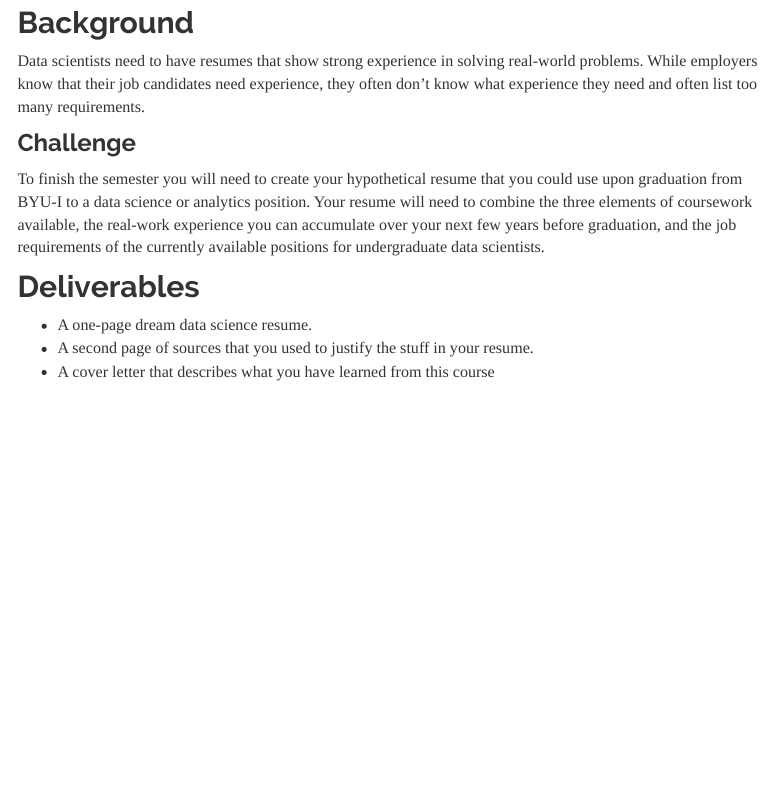
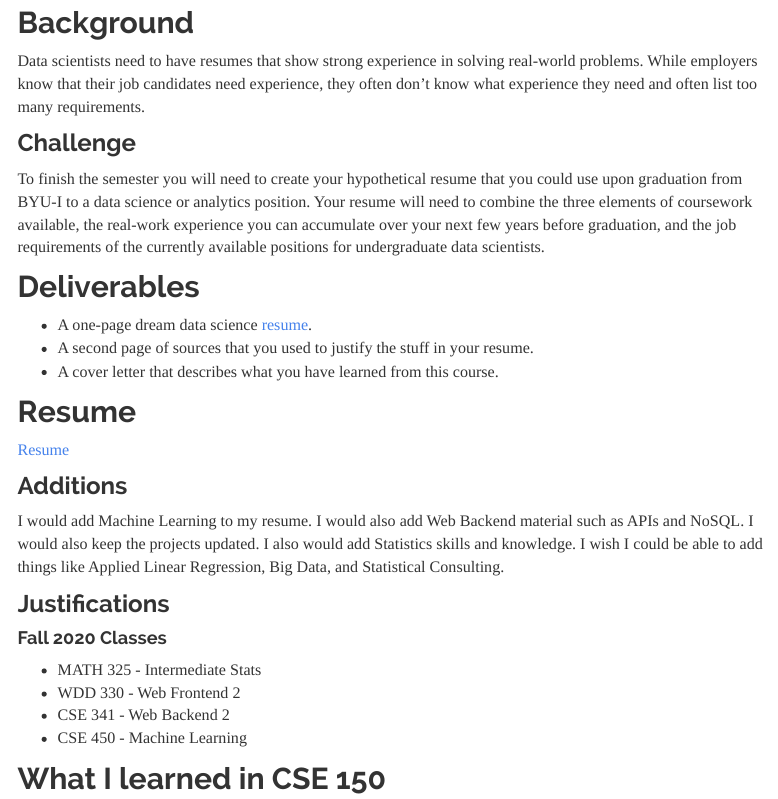
Before and after one commit to kctolli/CSE150, an R Markdown document (case8.Rmd): the page in a window 1100 px wide, from 230 px down. Rendered offline with R 4.5, knitr and Pandoc, with nearby package versions; a font, style sheet, LaTeX package, included part or bibliography that could not be used is replaced or left out; menus at the side of the page are left out.

Commit message:
bash-commit : Update at 21:29 on 07/13/2020

```diff
--- a/case8.Rmd
+++ b/case8.Rmd
@@ -18,10 +18,29 @@ To finish the semester you will need to create your hypothetical resume that you
 
 ## Deliverables
 
-* A one-page dream data science resume.
+* A one-page dream data science [resume](https://kctolli.github.io/site_libs/images/resume.html).
 * A second page of sources that you used to justify the stuff in your resume.
-* A cover letter that describes what you have learned from this course
+* A cover letter that describes what you have learned from this course.
 
 <!-- ## Class Meeting -->
 
 <!-- ### Objective  -->
+
+## Resume
+
+[Resume](https://kctolli.github.io/site_libs/images/resume.html)
+
+### Additions
+
+I would add Machine Learning to my resume. I would also add Web Backend material such as APIs and NoSQL. I would also keep the projects updated. I also would add Statistics skills and knowledge. I wish I could be able to add things like Applied Linear Regression, Big Data, and Statistical Consulting.
+
+### Justifications
+
+#### Fall 2020 Classes
+
+* MATH 325 - Intermediate Stats
+* WDD 330 - Web Frontend 2
+* CSE 341 - Web Backend 2
+* CSE 450 - Machine Learning
+
+## What I learned in CSE 150
```
Also changed, not shown: case8.html, 1 other file.
